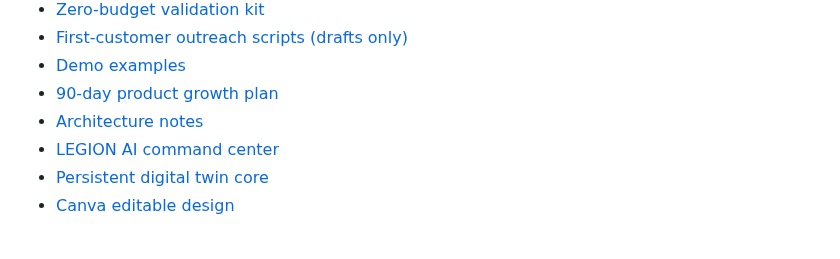
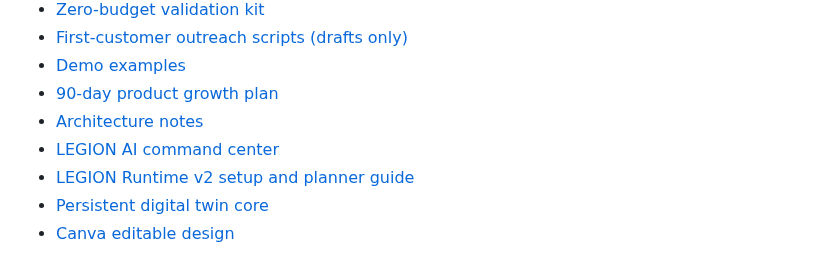
Before and after one commit to sahincelil/karicim-gpt, a Markdown page: README.md, the part around the change. GitHub-like rendering.

Commit message:
Link LEGION runtime v2 guide from README

```diff
--- a/README.md
+++ b/README.md
@@ -12,6 +12,7 @@ Repo: https://github.com/sahincelil/karicim-gpt
 - [90-day product growth plan](docs/PRODUCT_GROWTH_PLAN.md)
 - [Architecture notes](docs/ARCHITECTURE.md)
 - [LEGION AI command center](docs/LEGION_AI.md)
+- [LEGION Runtime v2 setup and planner guide](docs/LEGION_RUNTIME_V2.md)
 - [Persistent digital twin core](docs/DIGITAL_TWIN.md)
 - [Canva editable design](https://www.canva.com/d/5cQoYrVz2r4mFg7)
 
```
